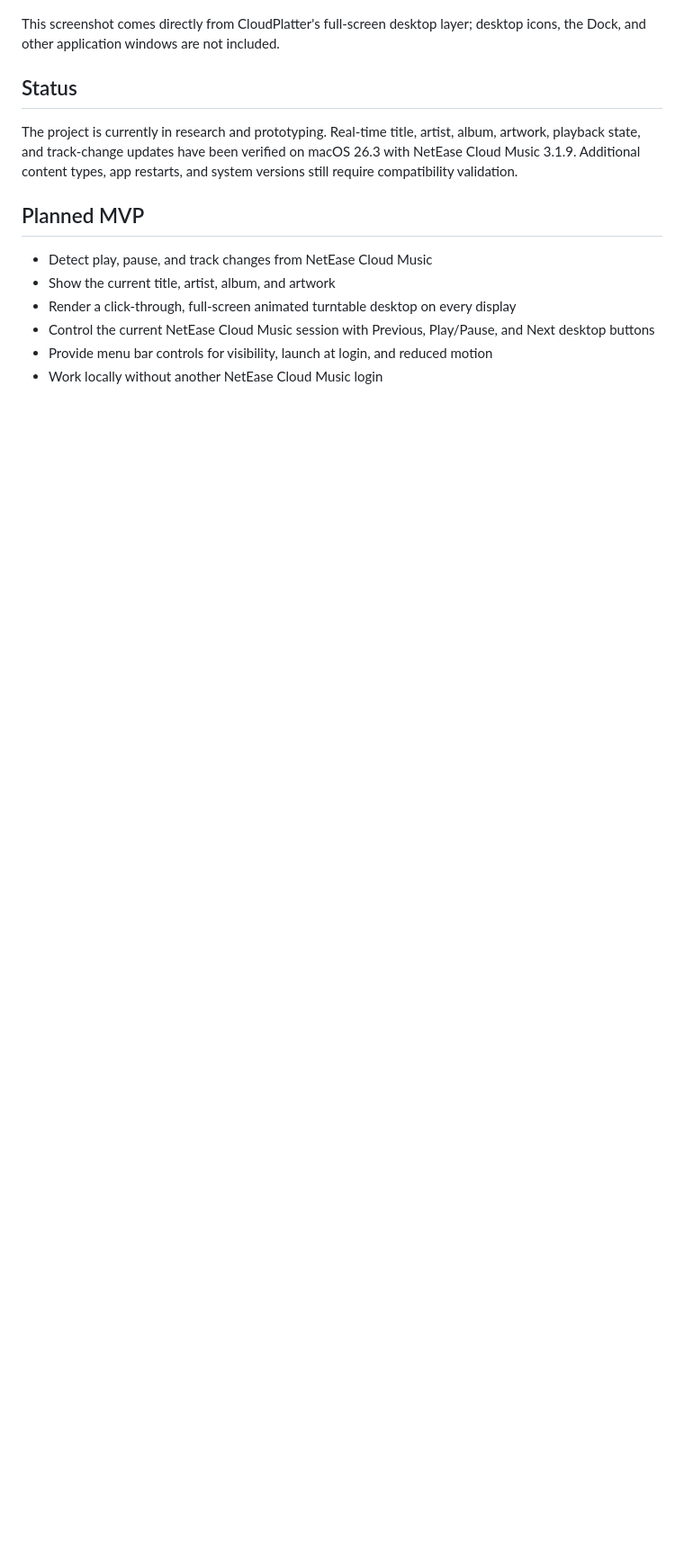
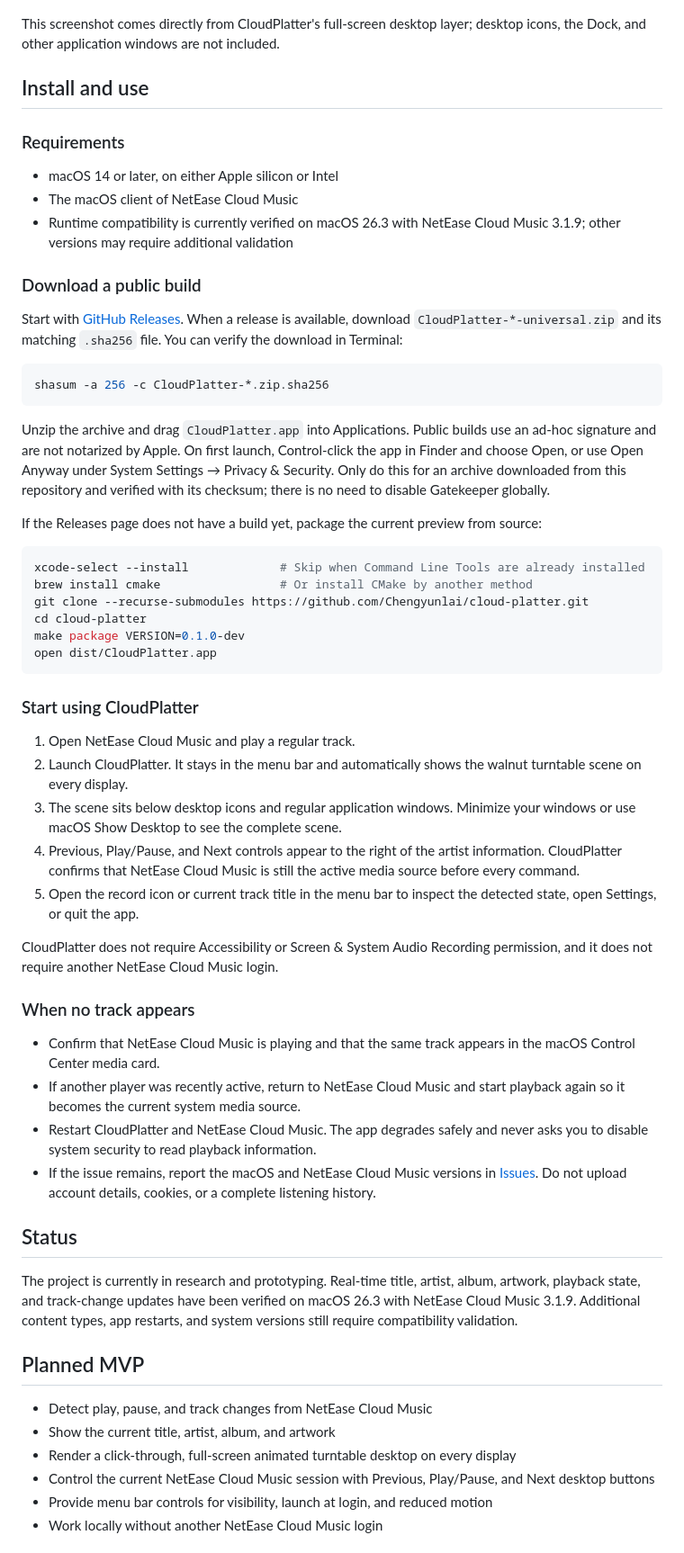
Before and after one commit to Chengyunlai/cloud-platter, a Markdown page: README.en.md, the part around the change. Shown at 90% size. Drawn GitHub-style; blank space fills up the shorter version.

Commit message:
docs: 补充安装与使用指南
说明公开 Release、源码构建、首次打开、桌面使用和常见排查路径，让新用户可以从下载到看到播放场景。

````diff
--- a/README.en.md
+++ b/README.en.md
@@ -13,6 +13,52 @@ You can keep using the player you already know. CloudPlatter reads local Now Pla
 ![CloudPlatter walnut turntable desktop](docs/images/cloud-platter-desktop.jpg)
 
 This screenshot comes directly from CloudPlatter's full-screen desktop layer; desktop icons, the Dock, and other application windows are not included.
+
+## Install and use
+
+### Requirements
+
+- macOS 14 or later, on either Apple silicon or Intel
+- The macOS client of NetEase Cloud Music
+- Runtime compatibility is currently verified on macOS 26.3 with NetEase Cloud Music 3.1.9; other versions may require additional validation
+
+### Download a public build
+
+Start with [GitHub Releases](https://github.com/Chengyunlai/cloud-platter/releases). When a release is available, download `CloudPlatter-*-universal.zip` and its matching `.sha256` file. You can verify the download in Terminal:
+
+```bash
+shasum -a 256 -c CloudPlatter-*.zip.sha256
+```
+
+Unzip the archive and drag `CloudPlatter.app` into Applications. Public builds use an ad-hoc signature and are not notarized by Apple. On first launch, Control-click the app in Finder and choose Open, or use Open Anyway under System Settings → Privacy & Security. Only do this for an archive downloaded from this repository and verified with its checksum; there is no need to disable Gatekeeper globally.
+
+If the Releases page does not have a build yet, package the current preview from source:
+
+```bash
+xcode-select --install             # Skip when Command Line Tools are already installed
+brew install cmake                 # Or install CMake by another method
+git clone --recurse-submodules https://github.com/Chengyunlai/cloud-platter.git
+cd cloud-platter
+make package VERSION=0.1.0-dev
+open dist/CloudPlatter.app
+```
+
+### Start using CloudPlatter
+
+1. Open NetEase Cloud Music and play a regular track.
+2. Launch CloudPlatter. It stays in the menu bar and automatically shows the walnut turntable scene on every display.
+3. The scene sits below desktop icons and regular application windows. Minimize your windows or use macOS Show Desktop to see the complete scene.
+4. Previous, Play/Pause, and Next controls appear to the right of the artist information. CloudPlatter confirms that NetEase Cloud Music is still the active media source before every command.
+5. Open the record icon or current track title in the menu bar to inspect the detected state, open Settings, or quit the app.
+
+CloudPlatter does not require Accessibility or Screen & System Audio Recording permission, and it does not require another NetEase Cloud Music login.
+
+### When no track appears
+
+- Confirm that NetEase Cloud Music is playing and that the same track appears in the macOS Control Center media card.
+- If another player was recently active, return to NetEase Cloud Music and start playback again so it becomes the current system media source.
+- Restart CloudPlatter and NetEase Cloud Music. The app degrades safely and never asks you to disable system security to read playback information.
+- If the issue remains, report the macOS and NetEase Cloud Music versions in [Issues](https://github.com/Chengyunlai/cloud-platter/issues). Do not upload account details, cookies, or a complete listening history.
 
 ## Status
 
````
Also changed, not shown: README.md (+51 -0 lines).
